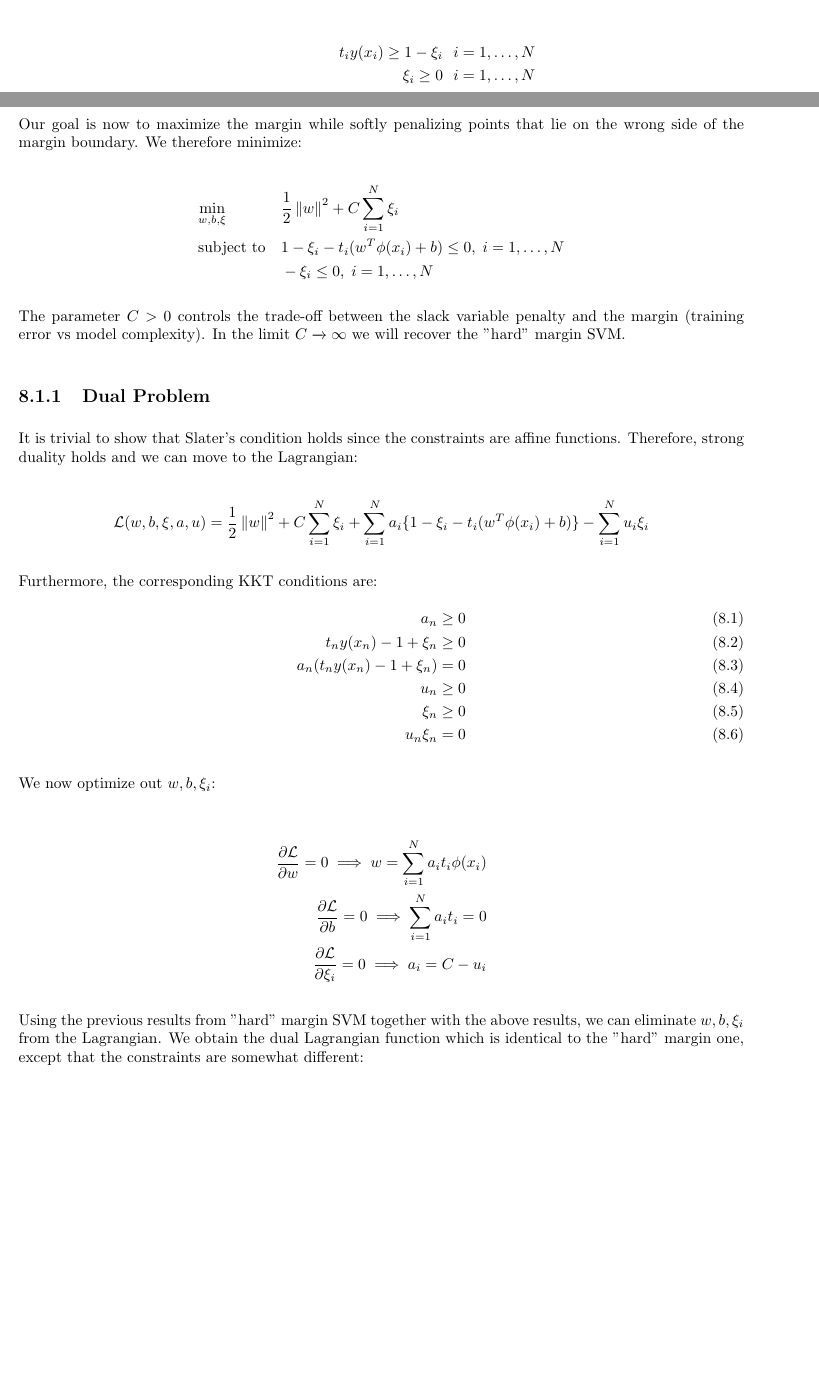
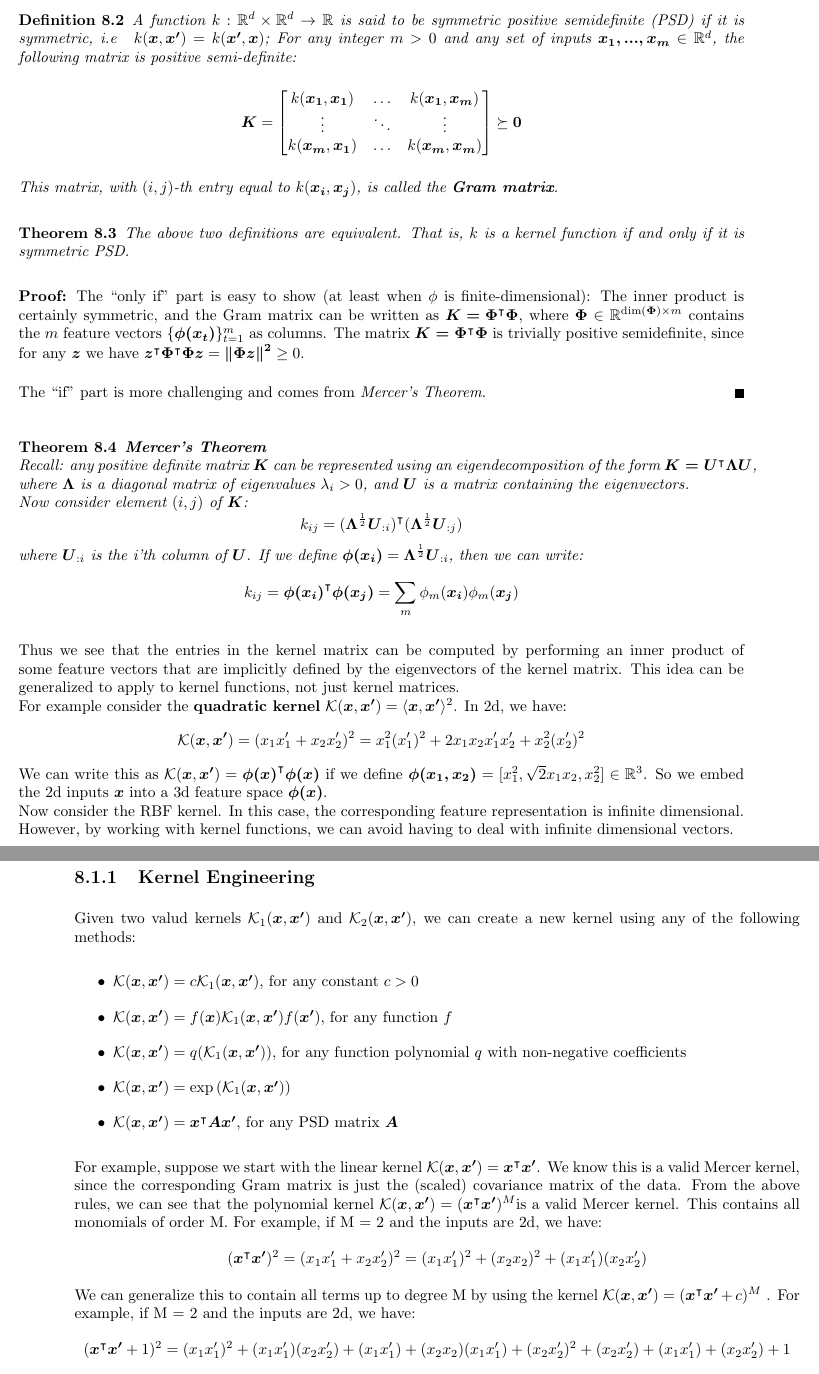
Before and after one commit to pdebartol/aml-lecture-notes, a LaTeX document (L8_Structured_SVM.tex): two parts of pages 1 and 2 of 7 before the commit and two parts of pages 2 and 3 of 7 after it, joined at a grey line, cut at the place of the change, the shorter picture padded with empty space. Compiled offline with pdfLaTeX.

Commit message:
Update L8_Structured_SVM.tex

```diff
--- a/L8_Structured_SVM.tex
+++ b/L8_Structured_SVM.tex
@@ -16,6 +16,7 @@
 \usepackage{algorithm}
 \usepackage[noend]{algpseudocode}
 \usepackage{amsmath,amsfonts,graphicx}
+\usepackage{amssymb}
 
 %
 % The following commands set up the lecnum (lecture number)
@@ -43,7 +44,7 @@
    \framebox{
       \vbox{\vspace{2mm}
     \hbox to 6.28in { {\bf Advanced Machine Learning
-	\hfill Fall 2020} }
+	\hfill Fall 2021} }
        \vspace{4mm}
        \hbox to 6.28in { {\Large \hfill Lecture #1: #2  \hfill} }
        \vspace{2mm}
@@ -123,49 +110,0 @@ The exact classification constraints are then replaced with:
-\begin{align*}
-       t_{i} y(x_{i}) \geq 1 - \xi_{i} \ \ i=1,\ldots,N \\
-        \xi_{i} \geq 0 \ \ i=1,\ldots,N\\
-\end{align*}
-
-Our goal is now to maximize the margin while softly penalizing points that lie on the wrong side of the margin boundary. We therefore minimize:
-
-\begin{equation*}
-\begin{aligned}
-& \underset{w,b,\xi}{\text{min}}
-& & \dfrac{1}{2} \norm{w}^2 + C \sum_{i=1}^{N} \xi_{i}\\
-& \text{subject to}
-& & 1 - \xi_{i} - t_{i} (w^T \phi(x_{i}) +b)  \leq 0, \; i = 1, \ldots, N \\
-&&& - \xi_{i} \leq 0, \; i = 1, \ldots, N
-\end{aligned}
-\end{equation*}
-
-The parameter $C > 0$ controls the trade-off between the slack variable penalty and the margin (training error vs model complexity). In the limit $C \xrightarrow{} \infty $ we will recover the "hard" margin SVM.
-
-\subsection{Dual Problem}
-It is trivial to show that Slater's condition holds since the constraints are affine functions. Therefore, strong duality holds and we can move to the Lagrangian:
-
-\begin{equation*}
-    \mathcal{L}(w,b,\xi,a,u) =
-    \dfrac{1}{2} \norm{w}^2 + C \sum_{i=1}^{N} \xi_{i} + \sum_{i=1}^{N} a_{i} \{ 1 - \xi_{i} - t_{i} (w^T \phi(x_{i}) +b) \}
-    - \sum_{i=1}^{N} u_{i}\xi_{i}
-    \end{equation*}
-
-Furthermore, the corresponding KKT conditions are:
-\begin{align}
-        a_{n} \geq 0 \\
-        t_{n}y(x_{n}) -1 +\xi_{n} \geq 0 \\
-        a_{n}(t_{n}y(x_{n}) -1 +\xi_{n} ) = 0
-        \\
-        u_{n} \geq 0 \\
-        \xi_{n} \geq 0 \\
-        u_{n}\xi_{n} = 0
-\end{align}
-
-
-We now optimize out $w,b,\xi_{i}$:
-
-\begin{align*}
-        \frac{\partial{\mathcal{L}}}{\partial{w}} = 0 \implies w = \sum_{i=1}^{N} a_{i}t_{i}\phi(x_{i}) \\       \frac{\partial{\mathcal{L}}}{\partial{b}} = 0 \implies \sum_{i=1}^{N} a_{i}t_{i} = 0 \\
-        \frac{\partial{\mathcal{L}}}{\partial{\xi_{i}}} = 0 \implies
-        a_{i} = C - u_{i}
-\end{align*}
-
-Using the previous results from "hard" margin SVM together with the above  results, we can  eliminate $w,b,\xi_{i}$ from the Lagrangian. We obtain the dual Lagrangian function which is identical to the "hard" margin one, except that the constraints are somewhat different:
@@ -199 +131,51 @@ We can now interpret the resulting solution:
+\begin{definition}
+A function $k : \mathbb{R}^d \times \mathbb{R}^d \rightarrow \mathbb{R}$ is said to be symmetric positive semidefinite (PSD) if it is symmetric, i.e \: $k(\boldsymbol{x}, \boldsymbol{x'}) = k(\boldsymbol{x'}, \boldsymbol{x})$; For any integer $m > 0$ and any set of inputs $\boldsymbol{x_1,...,x_m }\in \mathbb{R}^d$, the following matrix is positive semi-definite:
+\begin{center}
+    $\boldsymbol{K} =
+    \begin{bmatrix}
+    k(\boldsymbol{x_1}, \boldsymbol{x_1}) & \hdots & k(\boldsymbol{x_1}, \boldsymbol{x_m})\\
+    \vdots & \ddots & \vdots\\
+    k(\boldsymbol{x_m}, \boldsymbol{x_1}) & \hdots & k(\boldsymbol{x_m}, \boldsymbol{x_m})
+    \end{bmatrix}
+    \succeq \boldsymbol{0}
+$
+\end{center}
+This matrix, with $(i, j)$-th entry equal to $k(\boldsymbol{x_i}, \boldsymbol{x_j})$, is called the \textbf{Gram matrix}.
+\end{definition}
+
+\begin{theorem}
+The above two definitions are equivalent. That is, $k$ is a kernel function if and only if it is symmetric PSD.
+\end{theorem}
+\begin{proof}
+The “only if” part is easy to show (at least when $\phi$ is finite-dimensional): The inner product is certainly symmetric, and the Gram matrix can be written as $\boldsymbol{K = \Phi^\intercal\Phi}$, where $\boldsymbol{\Phi} \in \mathbb{R}^{\text{dim}(\boldsymbol{\Phi}) \times m}$ contains the $m$ feature vectors $\{\boldsymbol{\phi(x_t)}\}_{t = 1}^{m}$ as columns. The matrix $\boldsymbol{K = \Phi^\intercal\Phi}$  is trivially positive semidefinite, since for any $\boldsymbol{z}$ we have $\boldsymbol{z^\intercal\Phi^\intercal\Phi z} = \boldsymbol{\norm{\Phi z}^2} \geq 0$.\medskip
+
+The “if” part is more challenging and comes from \textit{Mercer's Theorem}.
+\end{proof}\medskip
+
+\begin{theorem}{\textbf{Mercer's  Theorem}\\}
+Recall: any positive definite matrix $\boldsymbol{K}$ can be represented using an eigendecomposition of the form $\boldsymbol{K = U^\intercal\Lambda U}$, where $\boldsymbol{\Lambda}$ is a diagonal matrix of eigenvalues $\lambda_i > 0$, and $\boldsymbol{U}$ is a matrix containing the eigenvectors.\\
+Now consider element $(i, j)$ of $\boldsymbol{K}$:
+\begin{equation*}
+    k_{ij} = (\boldsymbol{\Lambda}^\frac{1}{2}\boldsymbol{U}_{:i})^\intercal(\boldsymbol{\Lambda}^\frac{1}{2}\boldsymbol{U}_{:j})
+\end{equation*}
+where $\boldsymbol{U}_{:i}$ is the \textit{i}'th column of $\boldsymbol{U}$. If we define $\boldsymbol{\phi(x_i)} = \boldsymbol{\Lambda}^\frac{1}{2}\boldsymbol{U}_{:i}$, then we can write:
+\begin{equation*}
+    k_{ij} = \boldsymbol{\phi(x_i)}^\intercal \boldsymbol{\phi(x_j)} = \sum\limits_m \phi_m (\boldsymbol{x_i})\phi_m(\boldsymbol{x_j})
+\end{equation*}
+\end{theorem}
+Thus we see that the entries in the kernel matrix can be computed by performing an inner product of some feature vectors that are implicitly defined by the eigenvectors of the kernel matrix. This idea can be generalized to apply to kernel functions, not just kernel matrices.\\
+For example consider the \textbf{quadratic kernel} $\mathcal{K}(\boldsymbol{x}, \boldsymbol{x'}) = \langle\boldsymbol{x}, \boldsymbol{x'}\rangle^2$. In 2d, we have:
+\begin{equation*}
+    \mathcal{K}(\boldsymbol{x}, \boldsymbol{x'}) = (x_1x_1' + x_2x_2')^2 = x_1^2(x_1')^2 + 2x_1x_2x_1'x_2' + x_2^2(x_2')^2
+\end{equation*}
+We can write this as $\mathcal{K}(\boldsymbol{x}, \boldsymbol{x'}) = \boldsymbol{\phi(x)}^\intercal\boldsymbol{\phi(x)}$ if we define $\boldsymbol{\phi(x_1, x_2)} = [x_1^2, \sqrt{2}x_1x_2, x_2^2] \in \mathbb{R}^3$. So we embed the 2d inputs $\boldsymbol{x}$ into a 3d feature space $\boldsymbol{\phi(x)}$.\\
+Now consider the RBF kernel. In this case, the corresponding feature representation is infinite dimensional. However, by working with kernel functions, we can avoid having to deal with infinite dimensional vectors.
+\newpage
+\subsection{Kernel Engineering}
+Given two valud kernels $\mathcal{K}_1(\boldsymbol{x}, \boldsymbol{x'})$ and $\mathcal{K}_2(\boldsymbol{x}, \boldsymbol{x'})$, we can create a new kernel using any of the following methods:
 \begin{itemize}
+    \item $\mathcal{K}(\boldsymbol{x}, \boldsymbol{x'}) = c\mathcal{K}_1(\boldsymbol{x}, \boldsymbol{x'})$, for any constant $c > 0$
+    \item $\mathcal{K}(\boldsymbol{x}, \boldsymbol{x'}) = f(\boldsymbol{x})\mathcal{K}_1(\boldsymbol{x}, \boldsymbol{x'})f(\boldsymbol{x'})$, for any function $f$
+    \item $\mathcal{K}(\boldsymbol{x}, \boldsymbol{x'}) = q(\mathcal{K}_1(\boldsymbol{x}, \boldsymbol{x'}))$, for any function polynomial $q$ with non-negative coefficients
+    \item $\mathcal{K}(\boldsymbol{x}, \boldsymbol{x'}) = \exp{(\mathcal{K}_1(\boldsymbol{x}, \boldsymbol{x'}))}$
+    \item $\mathcal{K}(\boldsymbol{x}, \boldsymbol{x'}) = \boldsymbol{x}^\intercal\boldsymbol{Ax'}$, for any PSD matrix $\boldsymbol{A}$
@@ -203,2 +182,5 @@ We can now interpret the resulting solution:
 \end{itemize}
-\newpage
+For example, suppose we start with the linear kernel $\mathcal{K}(\boldsymbol{x}, \boldsymbol{x'}) = \boldsymbol{x^\intercal x'}$. We know this is a valid Mercer kernel, since the corresponding Gram matrix is just the (scaled) covariance matrix of the data. From the above rules, we can see that the polynomial kernel $\mathcal{K}(\boldsymbol{x}, \boldsymbol{x'}) = (\boldsymbol{x^\intercal x'})^M$is a valid Mercer kernel. This contains all monomials of order M. For example, if M = 2 and the inputs are 2d, we have:
+$$(\boldsymbol{x^\intercal x'})^2 = (x_1x_1' + x_2x_2')^2 = (x_1x_1')^2 + (x_2x_2)^2 + (x_1x_1')(x_2x_2')$$
+We can generalize this to contain all terms up to degree M by using the kernel $\mathcal{K}(\boldsymbol{x}, \boldsymbol{x'}) = (\boldsymbol{x^\intercal x'} + c)^M$ . For example, if M = 2 and the inputs are 2d, we have:
+$$(\boldsymbol{x^\intercal x'} + 1)^2 = (x_1x_1')^2 + (x_1x_1')(x_2x_2') + (x_1x_1') + (x_2x_2)(x_1x_1') + (x_2x_2')^2 + (x_2x_2') + (x_1x_1') + (x_2x_2') + 1$$
```
Also changed, not shown: L8_Structured_SVM.tex (59 more changed lines).
